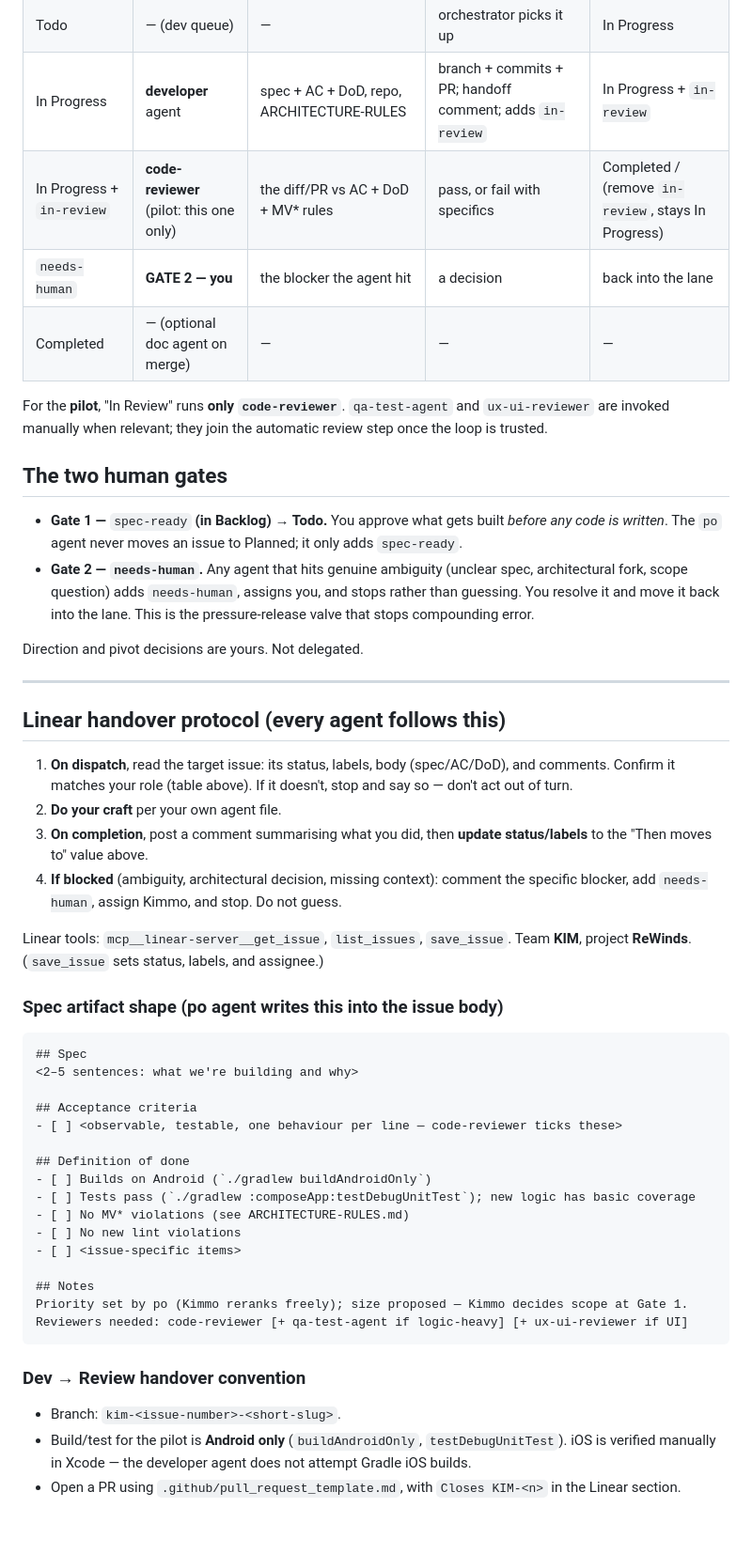
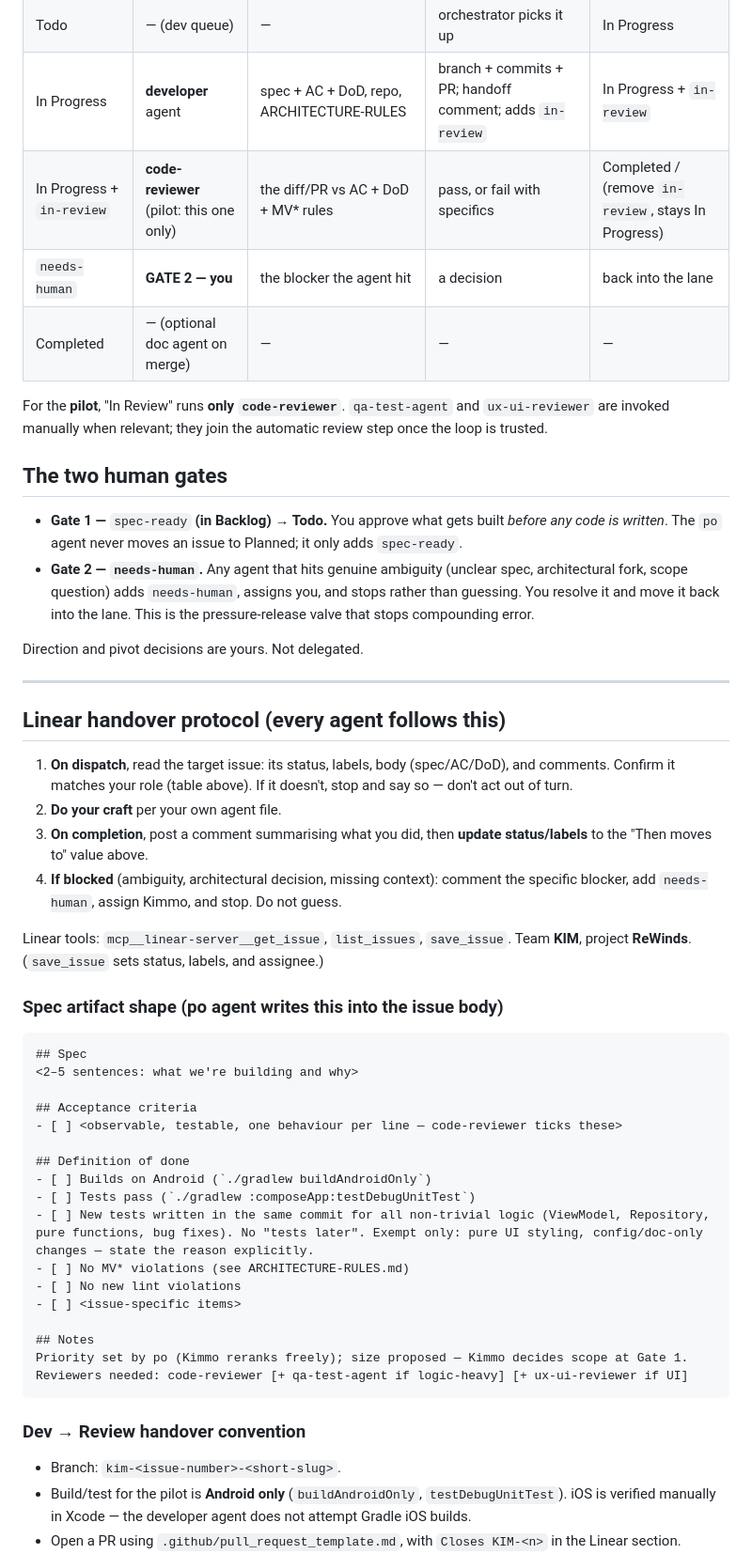
Before and after one commit to kmyllyvi/ReWinds, a Markdown page: docs/agent/WORKFLOW.md, the part around one of its changes. Shown at 94% size. Rendered like a GitHub page; blank space fills up the shorter version.

```diff
--- a/docs/agent/WORKFLOW.md
+++ b/docs/agent/WORKFLOW.md
@@ -45,21 +42,20 @@ manual loop is proven (see GitHub Action note at the end).
 | **GATE 1 — you**          | you                                      | the spec                                                     | approval                                                              | **Planned**                                         |
 | Todo                      | — (dev queue)                            | —                                                            | orchestrator picks it up                                              | In Progress                                         |
 | In Progress               | **developer** agent                      | spec + AC + DoD, repo, ARCHITECTURE-RULES                    | branch + commits + PR; handoff comment; adds `in-review`              | In Progress + `in-review`                           |
-| In Progress + `in-review` | **code-reviewer** (pilot: this one only) | the diff/PR vs AC + DoD + MV* rules                          | pass, or fail with specifics                                          | Completed / (remove `in-review`, stays In Progress) |
+| In Progress + `in-review` | **code-reviewer** (pilot: this one only) | the diff/PR vs AC + DoD + MV\* rules                         | pass, or fail with specifics                                          | Completed / (remove `in-review`, stays In Progress) |
 | `needs-human`             | **GATE 2 — you**                         | the blocker the agent hit                                    | a decision                                                            | back into the lane                                  |
 | Completed                 | — (optional doc agent on merge)          | —                                                            | —                                                                     | —                                                   |
-
 
 For the **pilot**, "In Review" runs **only `code-reviewer`**. `qa-test-agent` and `ux-ui-reviewer`
 are invoked manually when relevant; they join the automatic review step once the loop is trusted.
 
 ## The two human gates
 
-- **Gate 1 —** `spec-ready` **(in Backlog) → Todo.** You approve what gets built *before any code is
-written*. The `po` agent never moves an issue to Planned; it only adds `spec-ready`.
+- **Gate 1 —** `spec-ready` **(in Backlog) → Todo.** You approve what gets built _before any code is
+  written_. The `po` agent never moves an issue to Planned; it only adds `spec-ready`.
 - **Gate 2 — `needs-human`.** Any agent that hits genuine ambiguity (unclear spec, architectural fork,
-scope question) adds `needs-human`, assigns you, and stops rather than guessing. You resolve it and
-move it back into the lane. This is the pressure-release valve that stops compounding error.
+  scope question) adds `needs-human`, assigns you, and stops rather than guessing. You resolve it and
+  move it back into the lane. This is the pressure-release valve that stops compounding error.
 
 Direction and pivot decisions are yours. Not delegated.
 
@@ -68,12 +64,12 @@ Direction and pivot decisions are yours. Not delegated.
 ## Linear handover protocol (every agent follows this)
 
 1. **On dispatch**, read the target issue: its status, labels, body (spec/AC/DoD), and comments.
-  Confirm it matches your role (table above). If it doesn't, stop and say so — don't act out of turn.
+   Confirm it matches your role (table above). If it doesn't, stop and say so — don't act out of turn.
 2. **Do your craft** per your own agent file.
 3. **On completion**, post a comment summarising what you did, then **update status/labels** to the
-  "Then moves to" value above.
+   "Then moves to" value above.
 4. **If blocked** (ambiguity, architectural decision, missing context): comment the specific blocker,
-  add `needs-human`, assign Kimmo, and stop. Do not guess.
+   add `needs-human`, assign Kimmo, and stop. Do not guess.
 
 Linear tools: `mcp__linear-server__get_issue`, `list_issues`, `save_issue`. Team **KIM**, project
 **ReWinds**. (`save_issue` sets status, labels, and assignee.)
@@ -89,7 +85,8 @@ Linear tools: `mcp__linear-server__get_issue`, `list_issues`, `save_issue`. Team
 
 ## Definition of done
 - [ ] Builds on Android (`./gradlew buildAndroidOnly`)
-- [ ] Tests pass (`./gradlew :composeApp:testDebugUnitTest`); new logic has basic coverage
+- [ ] Tests pass (`./gradlew :composeApp:testDebugUnitTest`)
+- [ ] New tests written in the same commit for all non-trivial logic (ViewModel, Repository, pure functions, bug fixes). No "tests later". Exempt only: pure UI styling, config/doc-only changes — state the reason explicitly.
 - [ ] No MV* violations (see ARCHITECTURE-RULES.md)
 - [ ] No new lint violations
 - [ ] <issue-specific items>
@@ -103,6 +100,6 @@ Reviewers needed: code-reviewer [+ qa-test-agent if logic-heavy] [+ ux-ui-review
 
 - Branch: `kim-<issue-number>-<short-slug>`.
 - Build/test for the pilot is **Android only** (`buildAndroidOnly`, `testDebugUnitTest`). iOS is
-verified manually in Xcode — the developer agent does not attempt Gradle iOS builds.
+  verified manually in Xcode — the developer agent does not attempt Gradle iOS builds.
 - Open a PR using `.github/pull_request_template.md`, with `Closes KIM-<n>` in the Linear section.
 - The developer's closing comment must contain: `Branch: …`, `PR: <link>`, `Build: pass/fail`,
```
Also changed, not shown: other parts of docs/agent/WORKFLOW.md (+16 -21 lines).
